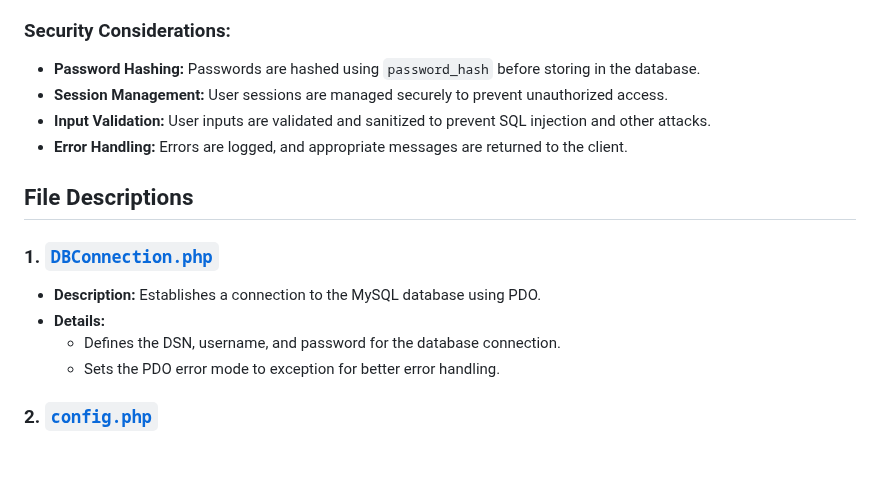
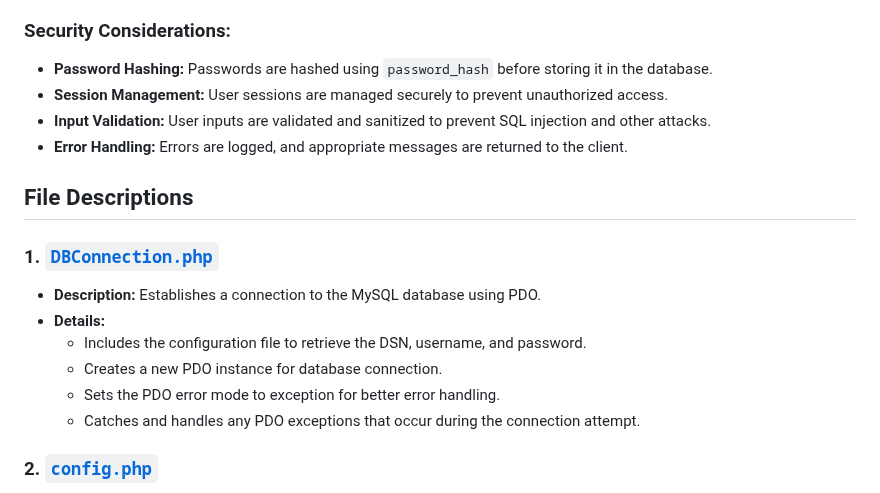
Before and after one commit to Cellie0320/personal_expense_tracker, a Markdown page: backend/README.md, the part around the change. Drawn GitHub-style; blank space fills up the shorter version.

Commit message:
Update README files for clarity and grammatical accuracy in database import instructions and security considerations

```diff
--- a/backend/README.md
+++ b/backend/README.md
@@ -3,7 +3,7 @@
 The backend of the ZARWISE application is built using PHP and MySQL. It handles user authentication, expense management, and data retrieval for various functionalities. The backend interacts with the database through PDO (PHP Data Objects) to ensure secure and efficient database operations.
 
 ### Security Considerations:
-- **Password Hashing:** Passwords are hashed using `password_hash` before storing in the database.
+- **Password Hashing:** Passwords are hashed using `password_hash` before storing it in the database.
 - **Session Management:** User sessions are managed securely to prevent unauthorized access.
 - **Input Validation:** User inputs are validated and sanitized to prevent SQL injection and other attacks.
 - **Error Handling:** Errors are logged, and appropriate messages are returned to the client.
@@ -13,8 +13,10 @@ The backend of the ZARWISE application is built using PHP and MySQL. It handles
 ### 1. [`DBConnection.php`](DBConnection.php)
 - **Description:** Establishes a connection to the MySQL database using PDO.
 - **Details:**
-  - Defines the DSN, username, and password for the database connection.
+  - Includes the configuration file to retrieve the DSN, username, and password.
+  - Creates a new PDO instance for database connection.
   - Sets the PDO error mode to exception for better error handling.
+  - Catches and handles any PDO exceptions that occur during the connection attempt.
 
 ### 2. [`config.php`](config.php)
 - **Description:** Contains the database configuration settings.
```
Also changed, not shown: README.md (+1 -1 lines).
